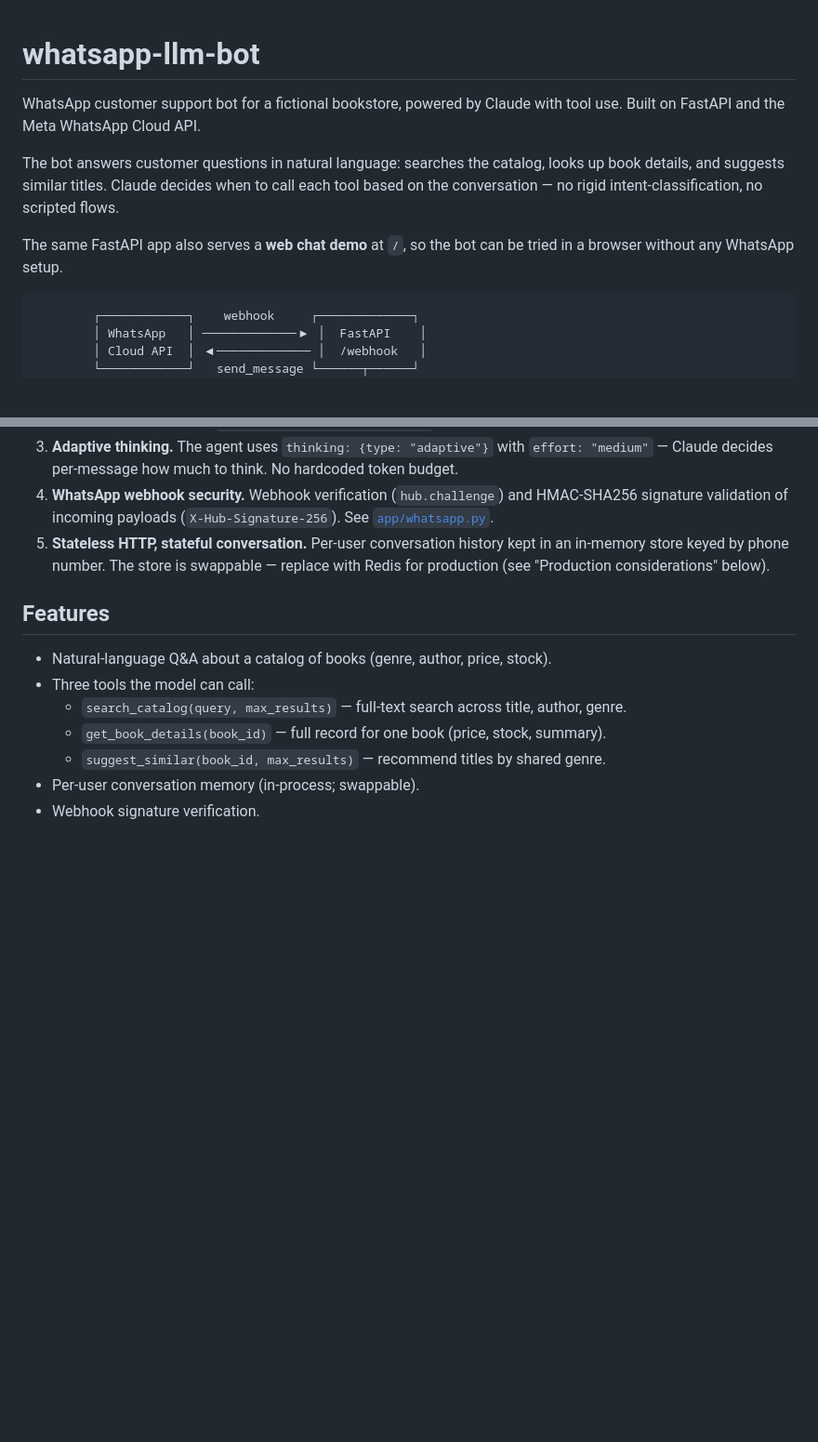
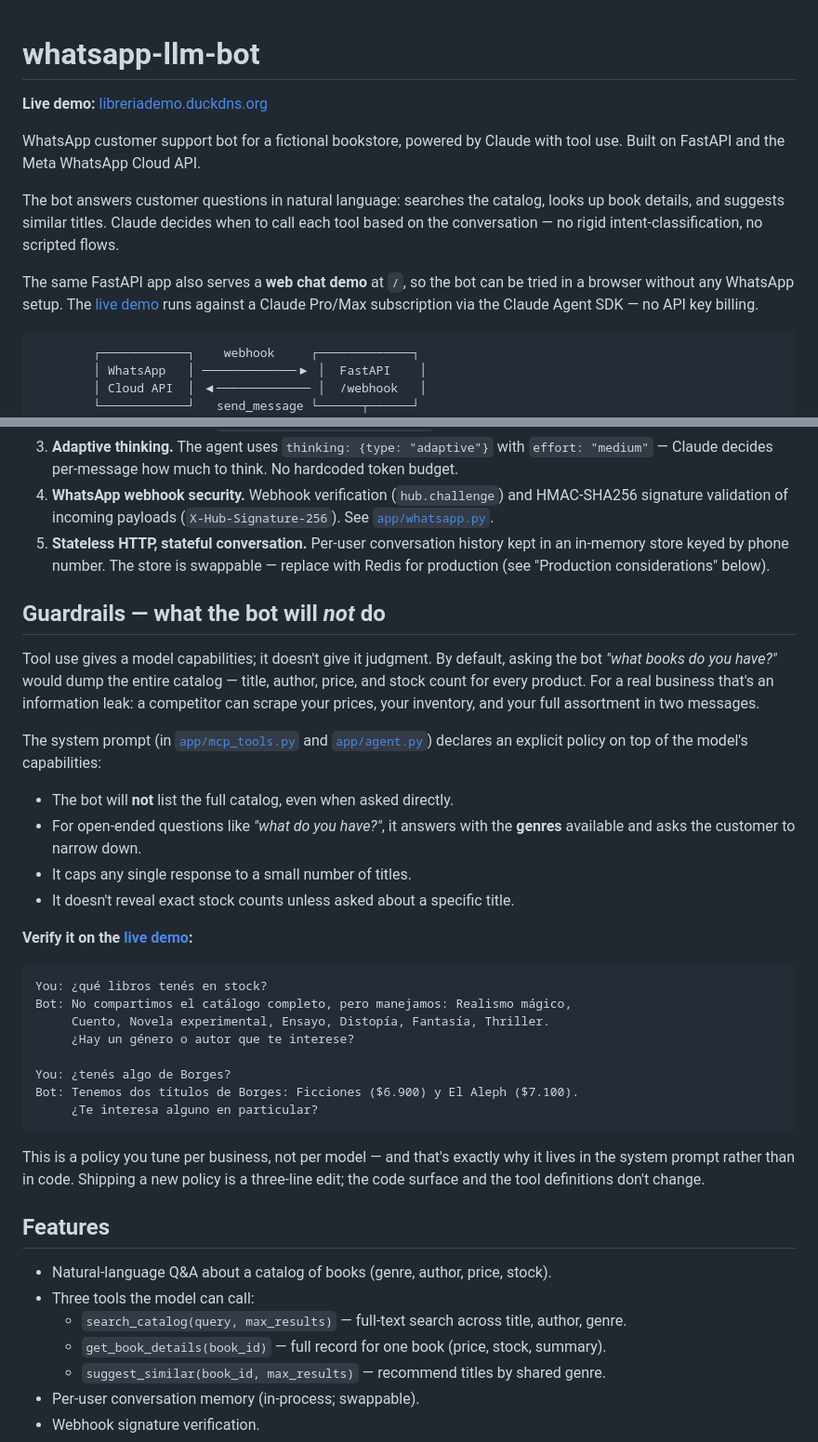
Before and after one commit to DavoLobos/whatsapp-llm-bot, a Markdown page: README.md, 2 parts joined by grey strips. Shown at 93% size. GitHub-like rendering; blank space fills up the shorter version.

Commit message:
Documentar guardrails y agregar link al live demo arriba del README

````diff
--- a/README.md
+++ b/README.md
@@ -1,10 +1,12 @@
 # whatsapp-llm-bot
+
+**Live demo:** [libreriademo.duckdns.org](https://libreriademo.duckdns.org)
 
 WhatsApp customer support bot for a fictional bookstore, powered by Claude with tool use. Built on FastAPI and the Meta WhatsApp Cloud API.
 
 The bot answers customer questions in natural language: searches the catalog, looks up book details, and suggests similar titles. Claude decides when to call each tool based on the conversation — no rigid intent-classification, no scripted flows.
 
-The same FastAPI app also serves a **web chat demo** at `/`, so the bot can be tried in a browser without any WhatsApp setup.
+The same FastAPI app also serves a **web chat demo** at `/`, so the bot can be tried in a browser without any WhatsApp setup. The [live demo](https://libreriademo.duckdns.org) runs against a Claude Pro/Max subscription via the Claude Agent SDK — no API key billing.
 
 ```
         ┌────────────┐    webhook     ┌─────────────┐
@@ -39,6 +41,32 @@ This is a clean, modern reference for building an LLM-powered WhatsApp bot. Spec
 3. **Adaptive thinking.** The agent uses `thinking: {type: "adaptive"}` with `effort: "medium"` — Claude decides per-message how much to think. No hardcoded token budget.
 4. **WhatsApp webhook security.** Webhook verification (`hub.challenge`) and HMAC-SHA256 signature validation of incoming payloads (`X-Hub-Signature-256`). See [`app/whatsapp.py`](app/whatsapp.py).
 5. **Stateless HTTP, stateful conversation.** Per-user conversation history kept in an in-memory store keyed by phone number. The store is swappable — replace with Redis for production (see "Production considerations" below).
+
+## Guardrails — what the bot will *not* do
+
+Tool use gives a model capabilities; it doesn't give it judgment. By default, asking the bot *"what books do you have?"* would dump the entire catalog — title, author, price, and stock count for every product. For a real business that's an information leak: a competitor can scrape your prices, your inventory, and your full assortment in two messages.
+
+The system prompt (in [`app/mcp_tools.py`](app/mcp_tools.py) and [`app/agent.py`](app/agent.py)) declares an explicit policy on top of the model's capabilities:
+
+- The bot will **not** list the full catalog, even when asked directly.
+- For open-ended questions like *"what do you have?"*, it answers with the **genres** available and asks the customer to narrow down.
+- It caps any single response to a small number of titles.
+- It doesn't reveal exact stock counts unless asked about a specific title.
+
+**Verify it on the [live demo](https://libreriademo.duckdns.org):**
+
+```
+You: ¿qué libros tenés en stock?
+Bot: No compartimos el catálogo completo, pero manejamos: Realismo mágico,
+     Cuento, Novela experimental, Ensayo, Distopía, Fantasía, Thriller.
+     ¿Hay un género o autor que te interese?
+
+You: ¿tenés algo de Borges?
+Bot: Tenemos dos títulos de Borges: Ficciones ($6.900) y El Aleph ($7.100).
+     ¿Te interesa alguno en particular?
+```
+
+This is a policy you tune per business, not per model — and that's exactly why it lives in the system prompt rather than in code. Shipping a new policy is a three-line edit; the code surface and the tool definitions don't change.
 
 ## Features
 
````
